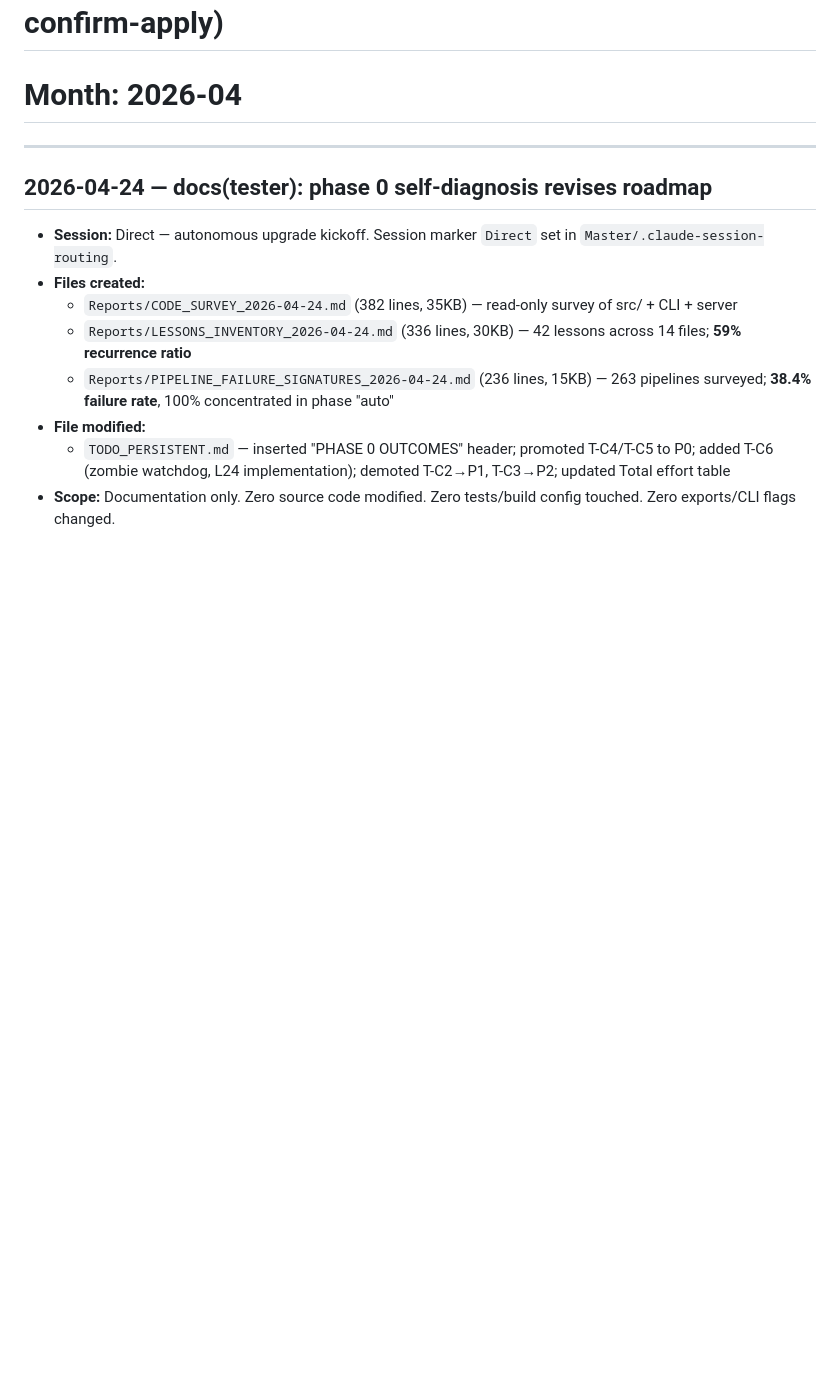
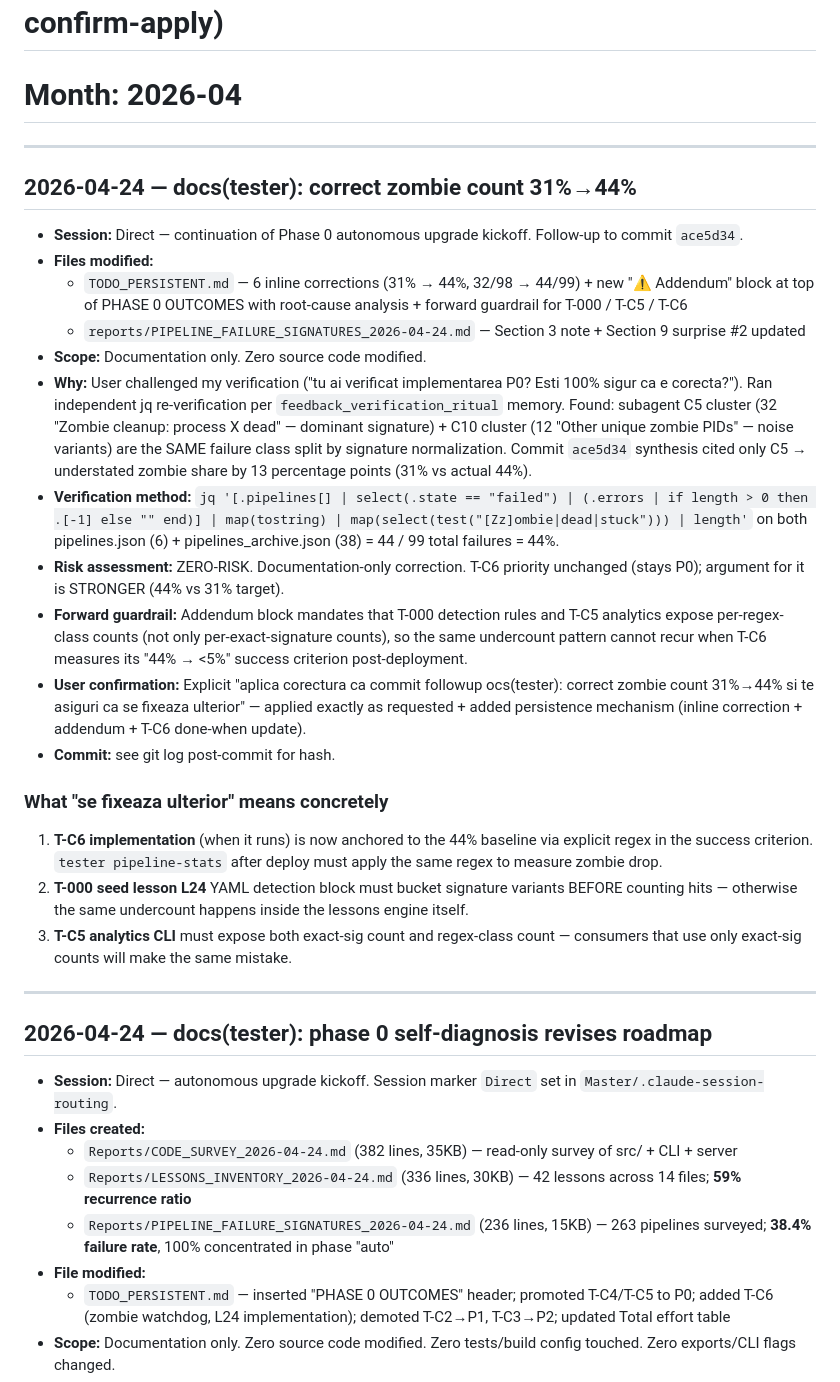
Before and after one commit to aledan2809/Tester, a Markdown page: reports/DIRECT-CHANGES-2026-04.md, the part around the change. Rendered like a GitHub page; blank space fills up the shorter version.

```diff
--- a/reports/DIRECT-CHANGES-2026-04.md
+++ b/reports/DIRECT-CHANGES-2026-04.md
@@ -1,6 +1,28 @@
 # DIRECT-CHANGES — Tester (NO-TOUCH CRITIC)
 # Ledger lunar al modificărilor Direct (protocol propose-confirm-apply)
 # Month: 2026-04
+
+---
+
+## 2026-04-24 — docs(tester): correct zombie count 31%→44%
+
+- **Session:** Direct — continuation of Phase 0 autonomous upgrade kickoff. Follow-up to commit `ace5d34`.
+- **Files modified:**
+  - `TODO_PERSISTENT.md` — 6 inline corrections (31% → 44%, 32/98 → 44/99) + new "⚠ Addendum" block at top of PHASE 0 OUTCOMES with root-cause analysis + forward guardrail for T-000 / T-C5 / T-C6
+  - `reports/PIPELINE_FAILURE_SIGNATURES_2026-04-24.md` — Section 3 note + Section 9 surprise #2 updated
+- **Scope:** Documentation only. Zero source code modified.
+- **Why:** User challenged my verification ("tu ai verificat implementarea P0? Esti 100% sigur ca e corecta?"). Ran independent jq re-verification per `feedback_verification_ritual` memory. Found: subagent C5 cluster (32 "Zombie cleanup: process X dead" — dominant signature) + C10 cluster (12 "Other unique zombie PIDs" — noise variants) are the SAME failure class split by signature normalization. Commit `ace5d34` synthesis cited only C5 → understated zombie share by 13 percentage points (31% vs actual 44%).
+- **Verification method:** `jq '[.pipelines[] | select(.state == "failed") | (.errors | if length > 0 then .[-1] else "" end)] | map(tostring) | map(select(test("[Zz]ombie|dead|stuck"))) | length'` on both pipelines.json (6) + pipelines_archive.json (38) = 44 / 99 total failures = 44%.
+- **Risk assessment:** ZERO-RISK. Documentation-only correction. T-C6 priority unchanged (stays P0); argument for it is STRONGER (44% vs 31% target).
+- **Forward guardrail:** Addendum block mandates that T-000 detection rules and T-C5 analytics expose per-regex-class counts (not only per-exact-signature counts), so the same undercount pattern cannot recur when T-C6 measures its "44% → <5%" success criterion post-deployment.
+- **User confirmation:** Explicit "aplica corectura ca commit followup ocs(tester): correct zombie count 31%→44% si te asiguri ca se fixeaza ulterior" — applied exactly as requested + added persistence mechanism (inline correction + addendum + T-C6 done-when update).
+- **Commit:** see git log post-commit for hash.
+
+### What "se fixeaza ulterior" means concretely
+
+1. **T-C6 implementation** (when it runs) is now anchored to the 44% baseline via explicit regex in the success criterion. `tester pipeline-stats` after deploy must apply the same regex to measure zombie drop.
+2. **T-000 seed lesson L24** YAML detection block must bucket signature variants BEFORE counting hits — otherwise the same undercount happens inside the lessons engine itself.
+3. **T-C5 analytics CLI** must expose both exact-sig count and regex-class count — consumers that use only exact-sig counts will make the same mistake.
 
 ---
 
```
Also changed, not shown: TODO_PERSISTENT.md (+23 -6 lines), reports/PIPELINE_FAILURE_SIGNATURES_2026-04-24.md (+4 -2 lines).
